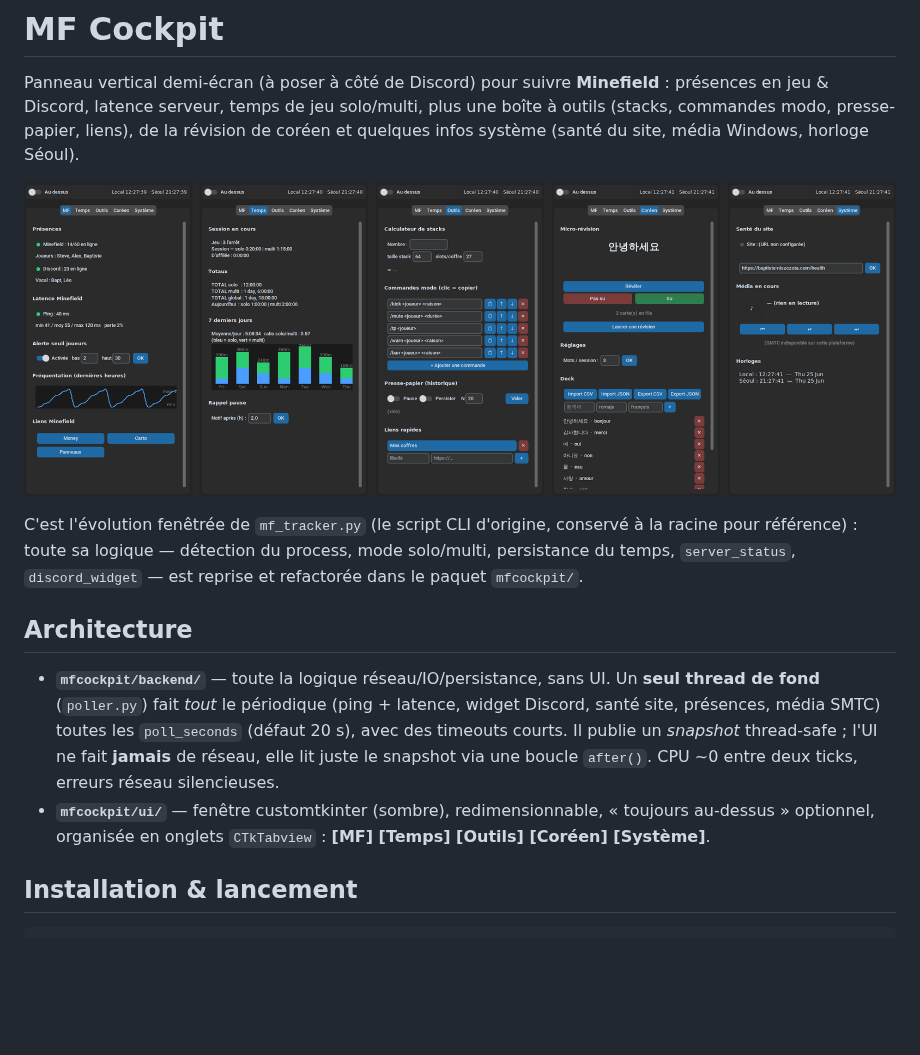
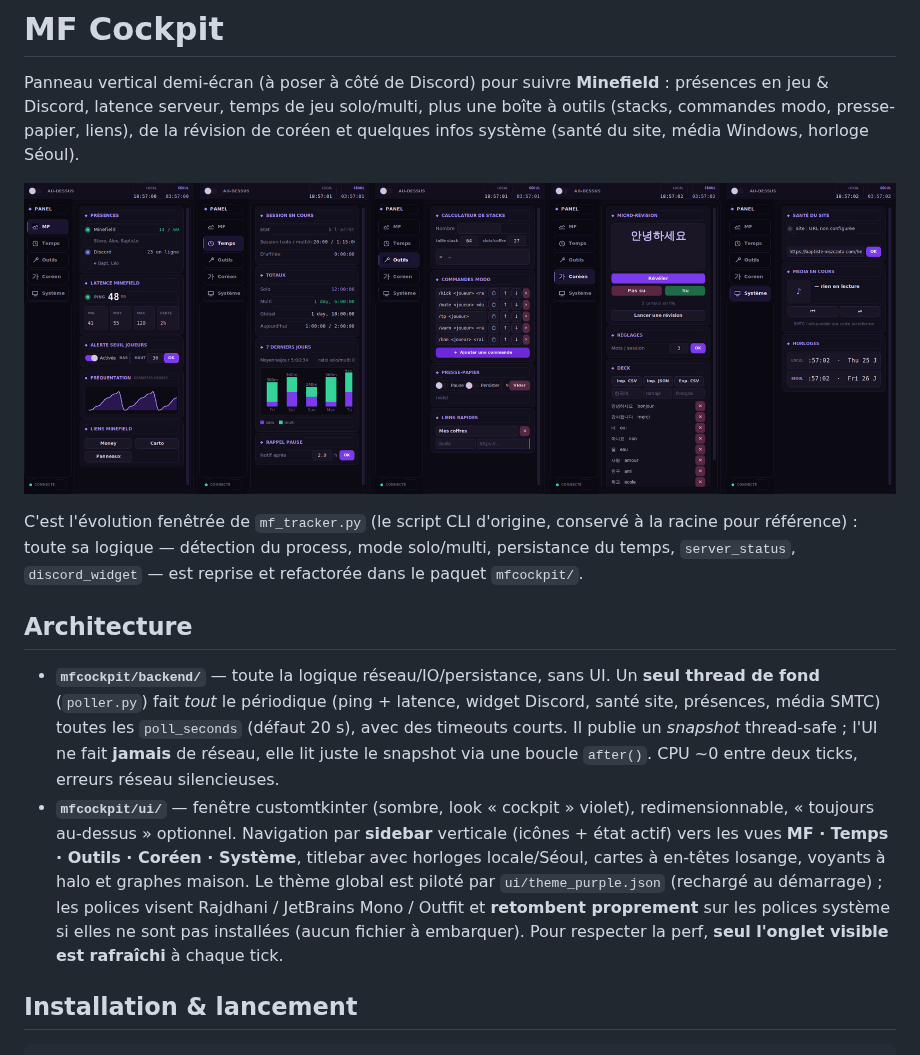
Before and after one commit to Niszczota-Baptiste/exevue, a Markdown page: README.md, the part around the change. GitHub-like rendering; pictures changed too: preview.png; blank space fills up the shorter version.

```diff
--- a/README.md
+++ b/README.md
@@ -21,9 +21,15 @@ reprise et refactorée dans le paquet `mfcockpit/`.
   *snapshot* thread-safe ; l'UI ne fait **jamais** de réseau, elle lit juste le
   snapshot via une boucle `after()`. CPU ~0 entre deux ticks, erreurs réseau
   silencieuses.
-- **`mfcockpit/ui/`** — fenêtre customtkinter (sombre), redimensionnable,
-  « toujours au-dessus » optionnel, organisée en onglets `CTkTabview` :
-  **[MF] [Temps] [Outils] [Coréen] [Système]**.
+- **`mfcockpit/ui/`** — fenêtre customtkinter (sombre, look « cockpit » violet),
+  redimensionnable, « toujours au-dessus » optionnel. Navigation par **sidebar**
+  verticale (icônes + état actif) vers les vues **MF · Temps · Outils · Coréen ·
+  Système**, titlebar avec horloges locale/Séoul, cartes à en-têtes losange,
+  voyants à halo et graphes maison. Le thème global est piloté par
+  `ui/theme_purple.json` (rechargé au démarrage) ; les polices visent
+  Rajdhani / JetBrains Mono / Outfit et **retombent proprement** sur les polices
+  système si elles ne sont pas installées (aucun fichier à embarquer).
+  Pour respecter la perf, **seul l'onglet visible est rafraîchi** à chaque tick.
 
 ## Installation & lancement
 
```
Also changed, not shown: 11 other files.
